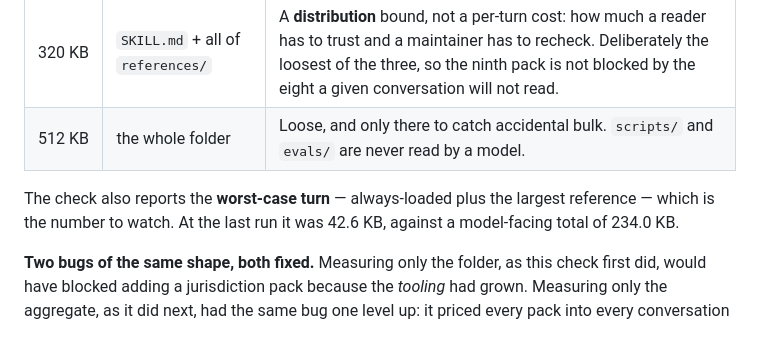
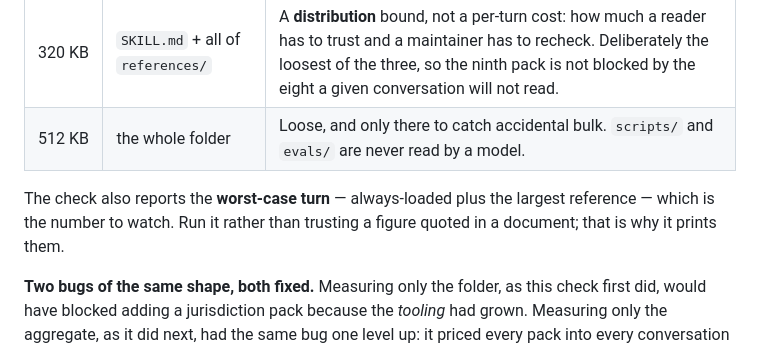
Before and after one commit to davidvuy/startkompas-alpha, a Markdown page: skill/scripts/README.md, the part around the change. Drawn GitHub-style.

```diff
--- a/skill/scripts/README.md
+++ b/skill/scripts/README.md
@@ -32,7 +32,7 @@ Run `check-all.mjs`. The individual scripts exist for when you want one check's
 | 320 KB | `SKILL.md` + all of `references/` | A **distribution** bound, not a per-turn cost: how much a reader has to trust and a maintainer has to recheck. Deliberately the loosest of the three, so the ninth pack is not blocked by the eight a given conversation will not read. |
 | 512 KB | the whole folder | Loose, and only there to catch accidental bulk. `scripts/` and `evals/` are never read by a model. |
 
-The check also reports the **worst-case turn** — always-loaded plus the largest reference — which is the number to watch. At the last run it was 42.6 KB, against a model-facing total of 234.0 KB.
+The check also reports the **worst-case turn** — always-loaded plus the largest reference — which is the number to watch. Run it rather than trusting a figure quoted in a document; that is why it prints them.
 
 **Two bugs of the same shape, both fixed.** Measuring only the folder, as this check first did, would have blocked adding a jurisdiction pack because the *tooling* had grown. Measuring only the aggregate, as it did next, had the same bug one level up: it priced every pack into every conversation and made closing an open topic in one country compete for budget with another country. A budget should charge for what is actually loaded.
 
```
Also changed, not shown: BACKLOG.md (+18 -10 lines), skill/CHANGELOG.md (+4 -2 lines).
